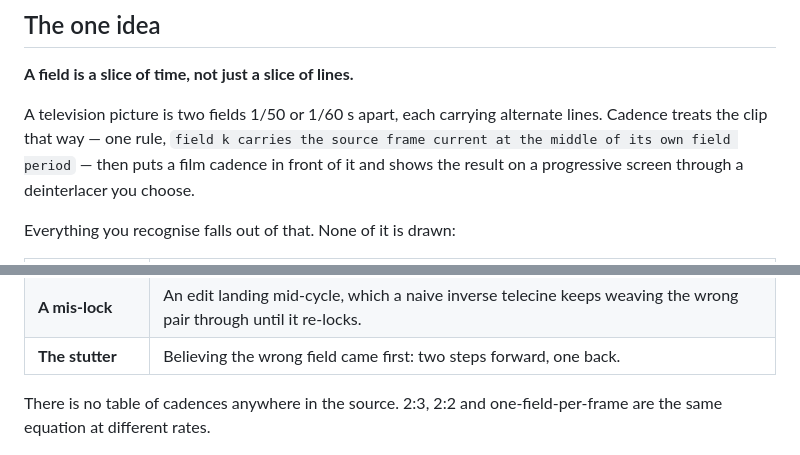
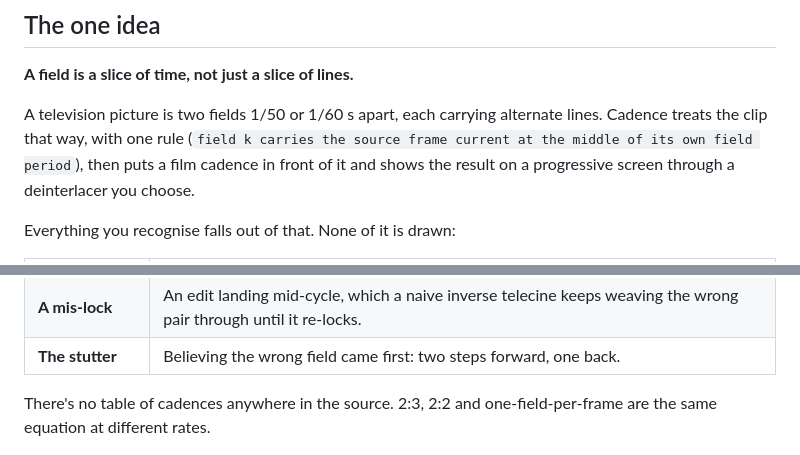
Before and after one commit to stoatworks-labs/cadence, a Markdown page: README.md, 2 parts joined by grey strips. GitHub-like rendering.

```diff
--- a/README.md
+++ b/README.md
@@ -93,8 +93,8 @@ macOS builds are signed and notarised and open normally. The Windows builds are
 **A field is a slice of time, not just a slice of lines.**
 
 A television picture is two fields 1/50 or 1/60 s apart, each carrying alternate
-lines. Cadence treats the clip that way — one rule, `field k carries the source
-frame current at the middle of its own field period` — then puts a film cadence
+lines. Cadence treats the clip that way, with one rule (`field k carries the source
+frame current at the middle of its own field period`), then puts a film cadence
 in front of it and shows the result on a progressive screen through a
 deinterlacer you choose.
 
@@ -110,7 +110,7 @@ Everything you recognise falls out of that. None of it is drawn:
 | **A mis-lock** | An edit landing mid-cycle, which a naive inverse telecine keeps weaving the wrong pair through until it re-locks. |
 | **The stutter** | Believing the wrong field came first: two steps forward, one back. |
 
-There is no table of cadences anywhere in the source. 2:3, 2:2 and one-field-per-frame
+There's no table of cadences anywhere in the source. 2:3, 2:2 and one-field-per-frame
 are the same equation at different rates.
 
 ![The adaptive decision mask: white where the two fields disagree and the pixel bobs, black where they agree and it weaves](docs/decision.png)
```
Also changed, not shown: other parts of README.md (+58 -57 lines).
